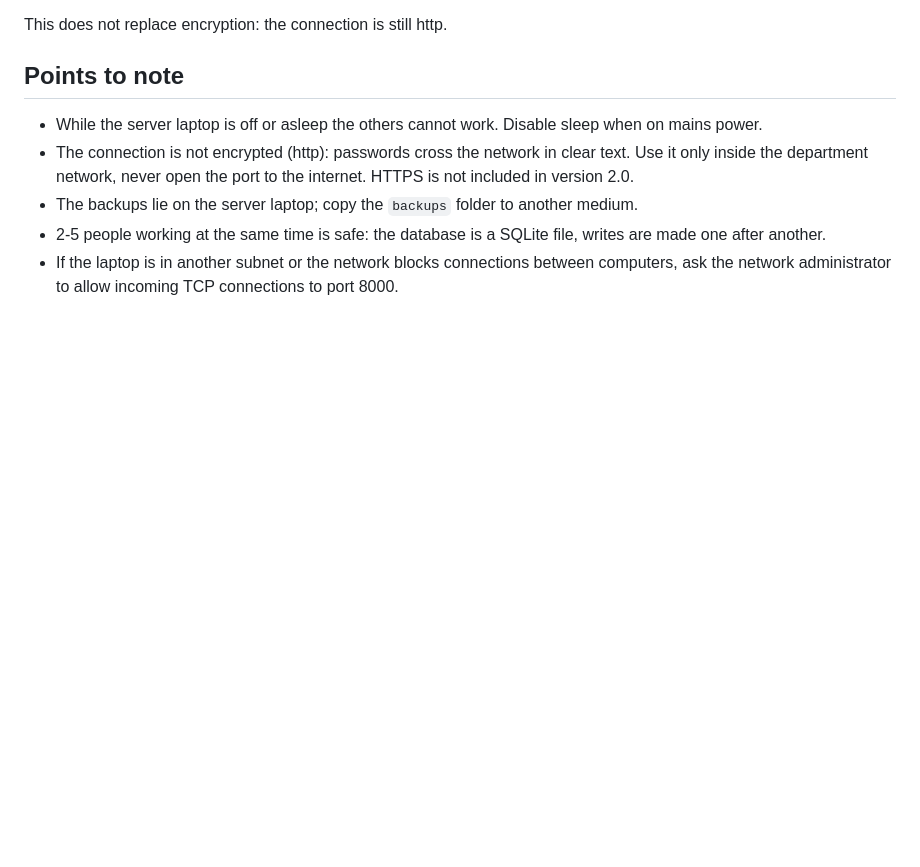
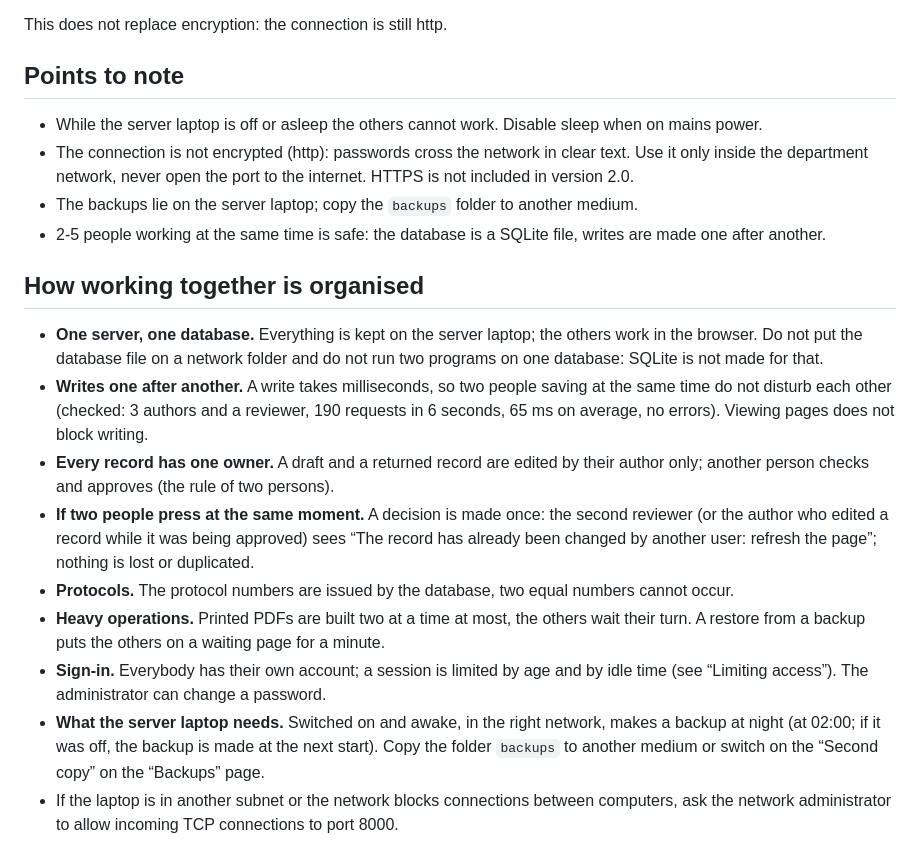
Before and after one commit to kir0000/trs398-platform, a Markdown page: docs/NETWORK.en.md, the part around the change. Drawn GitHub-style; blank space fills up the shorter version.

Commit message:
Network guide (English): how working together is organised

```diff
--- a/docs/NETWORK.en.md
+++ b/docs/NETWORK.en.md
@@ -28,4 +28,15 @@ This does not replace encryption: the connection is still http.
 - The connection is not encrypted (http): passwords cross the network in clear text. Use it only inside the department network, never open the port to the internet. HTTPS is not included in version 2.0.
 - The backups lie on the server laptop; copy the `backups` folder to another medium.
 - 2-5 people working at the same time is safe: the database is a SQLite file, writes are made one after another.
+
+## How working together is organised
+
+- **One server, one database.** Everything is kept on the server laptop; the others work in the browser. Do not put the database file on a network folder and do not run two programs on one database: SQLite is not made for that.
+- **Writes one after another.** A write takes milliseconds, so two people saving at the same time do not disturb each other (checked: 3 authors and a reviewer, 190 requests in 6 seconds, 65 ms on average, no errors). Viewing pages does not block writing.
+- **Every record has one owner.** A draft and a returned record are edited by their author only; another person checks and approves (the rule of two persons).
+- **If two people press at the same moment.** A decision is made once: the second reviewer (or the author who edited a record while it was being approved) sees “The record has already been changed by another user: refresh the page”; nothing is lost or duplicated.
+- **Protocols.** The protocol numbers are issued by the database, two equal numbers cannot occur.
+- **Heavy operations.** Printed PDFs are built two at a time at most, the others wait their turn. A restore from a backup puts the others on a waiting page for a minute.
+- **Sign-in.** Everybody has their own account; a session is limited by age and by idle time (see “Limiting access”). The administrator can change a password.
+- **What the server laptop needs.** Switched on and awake, in the right network, makes a backup at night (at 02:00; if it was off, the backup is made at the next start). Copy the folder `backups` to another medium or switch on the “Second copy” on the “Backups” page.
 - If the laptop is in another subnet or the network blocks connections between computers, ask the network administrator to allow incoming TCP connections to port 8000.
```
